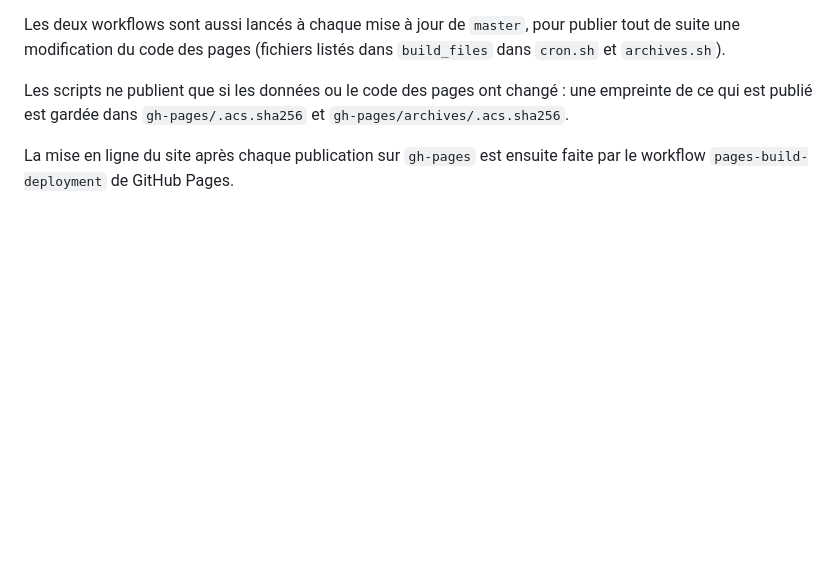
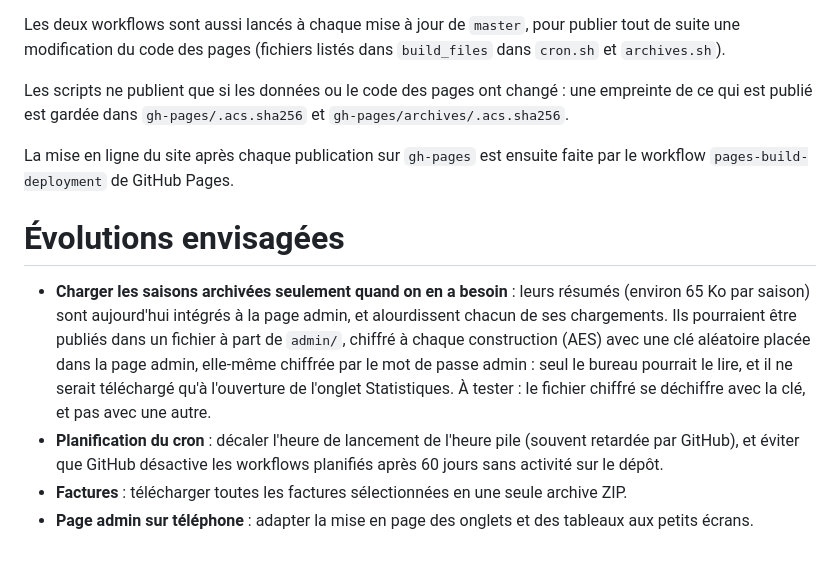
Before and after one commit to bbinet/acs_helloasso_show_memberships, a Markdown page: README.md, the part around the change. Rendered like a GitHub page; blank space fills up the shorter version.

Commit message:
List the planned improvements in the README

```diff
--- a/README.md
+++ b/README.md
@@ -184,3 +184,16 @@ empreinte de ce qui est publié est gardée dans `gh-pages/.acs.sha256` et
 
 La mise en ligne du site après chaque publication sur `gh-pages` est ensuite
 faite par le workflow `pages-build-deployment` de GitHub Pages.
+
+# Évolutions envisagées
+
+- **Charger les saisons archivées seulement quand on en a besoin** : leurs résumés (environ 65 Ko par saison)
+  sont aujourd'hui intégrés à la page admin, et alourdissent chacun de ses chargements. Ils pourraient être
+  publiés dans un fichier à part de `admin/`, chiffré à chaque construction (AES) avec une clé aléatoire placée
+  dans la page admin, elle-même chiffrée par le mot de passe admin : seul le bureau pourrait le lire, et il ne
+  serait téléchargé qu'à l'ouverture de l'onglet Statistiques. À tester : le fichier chiffré se déchiffre avec
+  la clé, et pas avec une autre.
+- **Planification du cron** : décaler l'heure de lancement de l'heure pile (souvent retardée par GitHub), et
+  éviter que GitHub désactive les workflows planifiés après 60 jours sans activité sur le dépôt.
+- **Factures** : télécharger toutes les factures sélectionnées en une seule archive ZIP.
+- **Page admin sur téléphone** : adapter la mise en page des onglets et des tableaux aux petits écrans.
```
